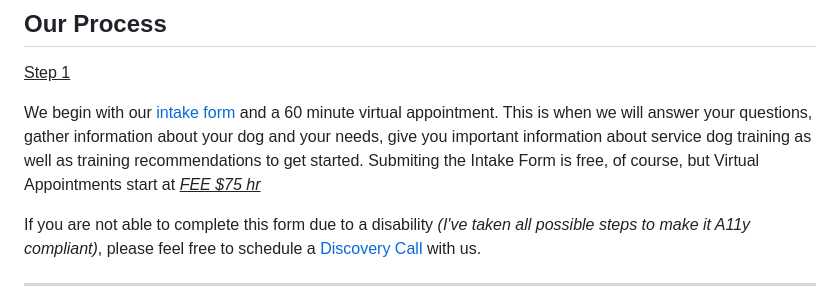
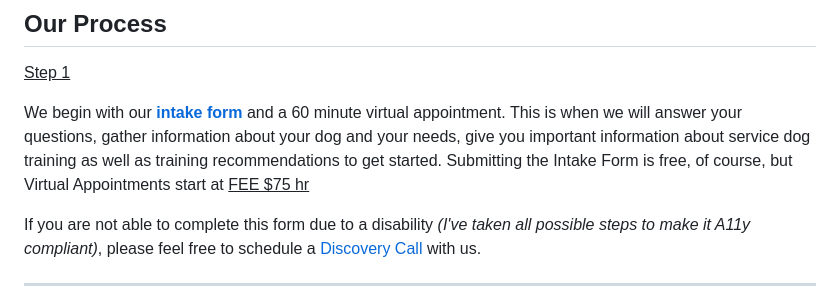
Before and after one commit to unisys12/ftpta, a Markdown page: src/services/service-dogs.md, the part around one of its changes. GitHub-like rendering.

Commit message:
update intake form link to be a bit more visible

```diff
--- a/src/services/service-dogs.md
+++ b/src/services/service-dogs.md
@@ -14,8 +14,8 @@ disabilities train their own dog to assist them as a service dog.
 ## Our Process
 <span class="text-slate-100 font-bold"><ins>Step 1</ins></span>
 
-We begin with our [intake form](/sdc-intake) and a 60 minute virtual appointment. This is when we will answer your questions, gather information about your dog and your needs, give you important information about service dog training as well as training recommendations to get started.
-Submiting the Intake Form is free, of course, but Virtual Appointments start at <ins class="font-medium">_FEE $75 hr_</ins>
+We begin with our **[intake form](/sdc-intake)** and a 60 minute virtual appointment. This is when we will answer your questions, gather information about your dog and your needs, give you important information about service dog training as well as training recommendations to get started.
+Submitting the Intake Form is free, of course, but Virtual Appointments start at <ins class="font-medium">FEE $75 hr</ins>
 
 <span class="text-sm">If you are not able to complete this form due to a disability _(I've taken all possible steps to make it A11y compliant)_, please feel free to schedule a [Discovery Call](https://pocketsuite.io/book/for-the-puppies?service=discovery-call) with us.</span>
 
```
Also changed, not shown: other parts of src/services/service-dogs.md (+1 -1 lines).
